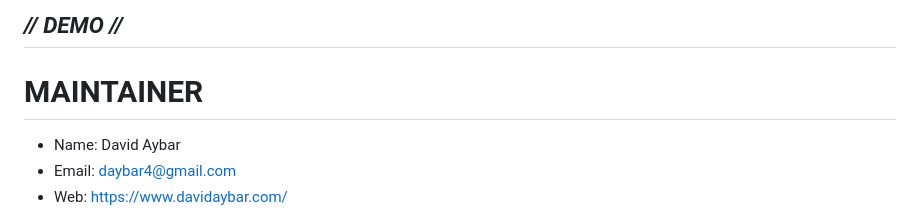
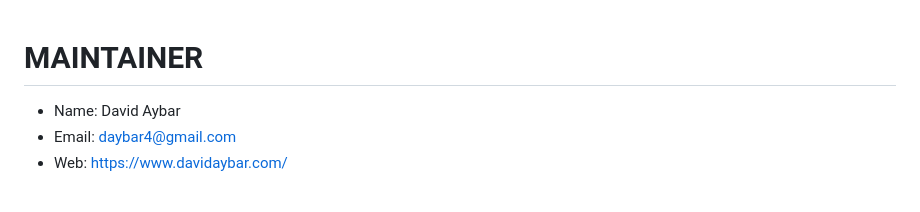
Before and after one commit to daybar4/docker-essentials, a Markdown page: demo-apache/README.md, the part around the change. GitHub-like rendering.

```diff
--- a/demo-apache/README.md
+++ b/demo-apache/README.md
@@ -1,5 +1,3 @@
-## _// DEMO //_ ##
-
 # MAINTAINER
 - Name: David Aybar
 - Email: daybar4@gmail.com
```
